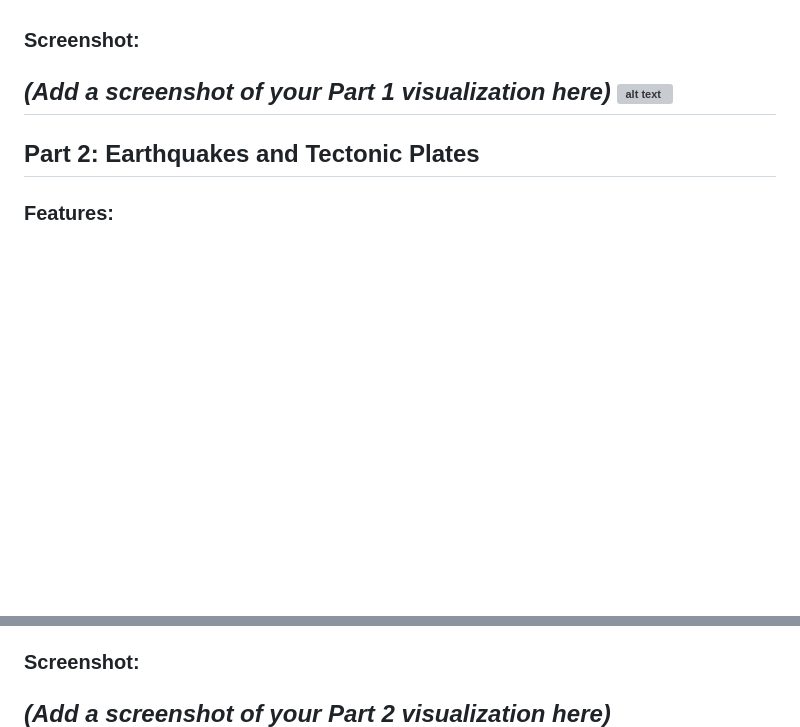
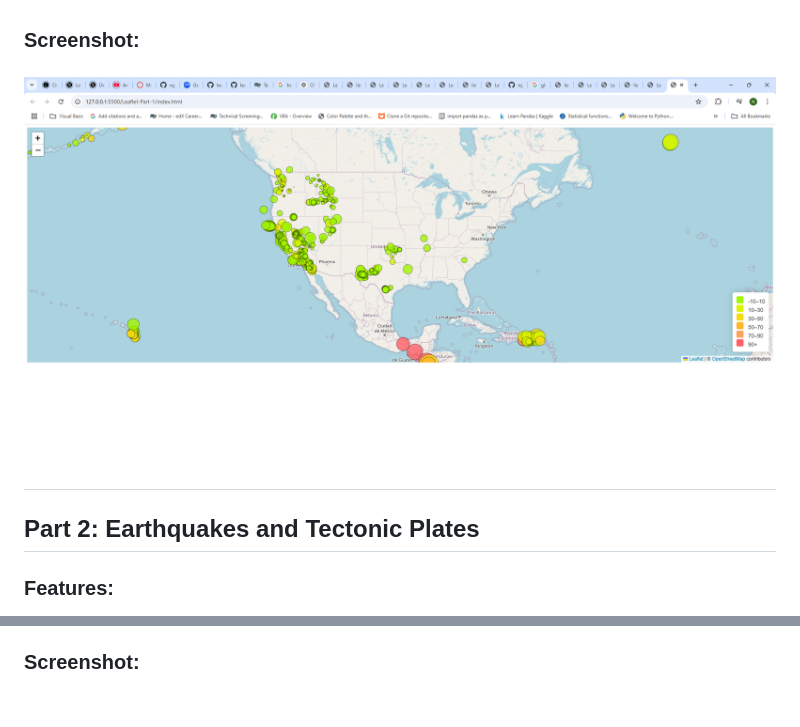
Before and after one commit to ngrief/leaflet-challenge, a Markdown page: README.md, 2 parts joined by grey strips. Drawn GitHub-style; pictures changed too: pic1.png (added); blank space fills up the shorter version; grey boxes are pictures that could not be loaded.

Commit message:
master

```diff
--- a/README.md
+++ b/README.md
@@ -15,8 +15,7 @@ This project is a two-part data visualization challenge using **Leaflet.js** and
 - A legend explains the color scale for earthquake depth.
 
 ### Screenshot:
-*(Add a screenshot of your Part 1 visualization here)*
-![alt text](image.png)
+![alt text](pic1.png)
 ---
 
 ## Part 2: Earthquakes and Tectonic Plates
@@ -34,7 +33,6 @@ This project is a two-part data visualization challenge using **Leaflet.js** and
 - Earthquake data and tectonic plates are styled and displayed with unique visuals for clarity.
 
 ### Screenshot:
-*(Add a screenshot of your Part 2 visualization here)*
 ![alt text](image-1.png)
 ---
 
```
